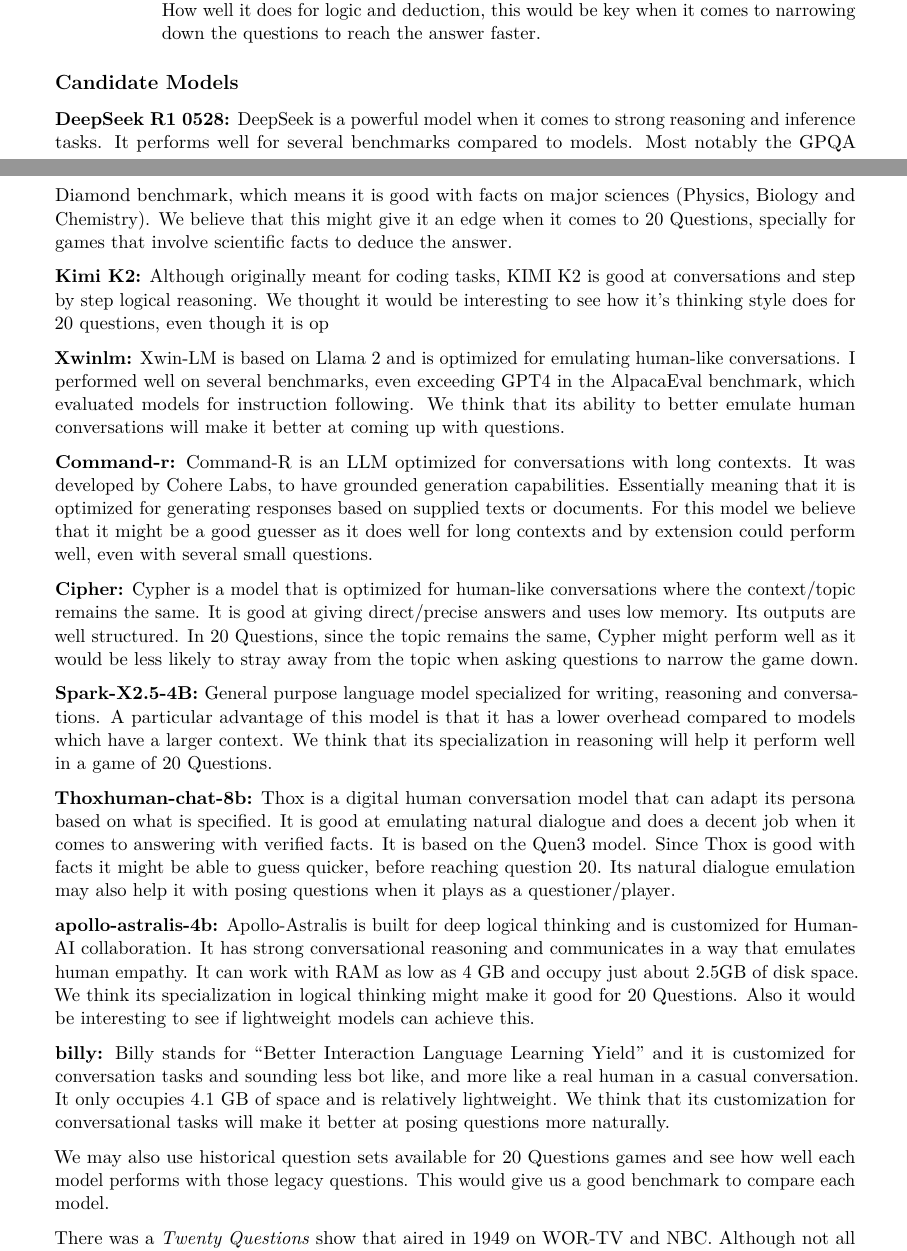
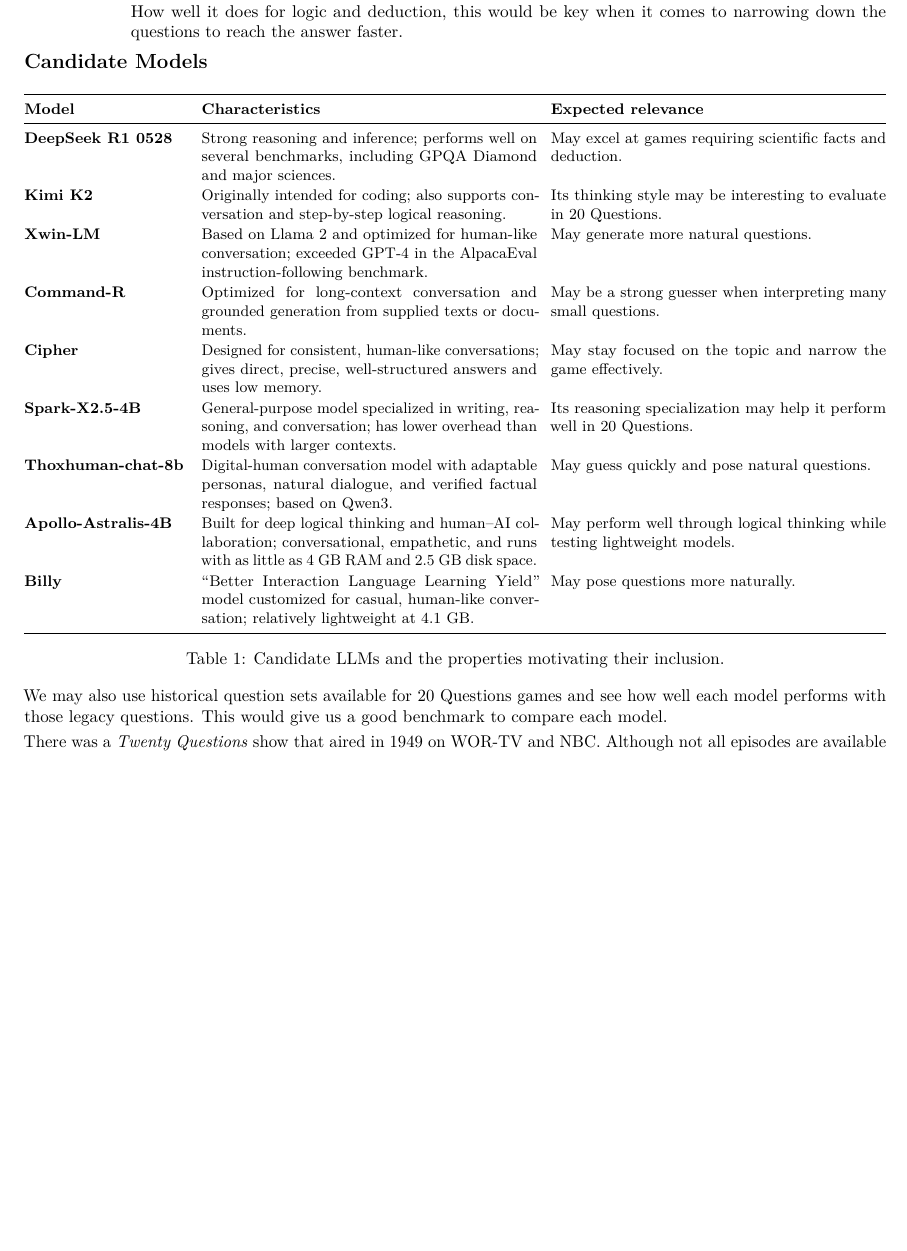
Before and after one commit to n-man13/CSE519-Final-Project, a LaTeX document (project_proposal.tex): two parts of pages 2 and 3 of 5 before the commit and part of page 2 of 4 after it, the two joined at a grey line, cut so that both start at the same text, the shorter picture padded with empty space. Compiled offline with pdfLaTeX.

Commit message:
compacted the proposal to 3 pages

```diff
--- a/project_proposal.tex
+++ b/project_proposal.tex
@@ -121,65 +129,54 @@
 
 \subsection*{Candidate Models}
 
-\textbf{DeepSeek R1 0528:} DeepSeek is a powerful model when it comes to strong
-reasoning and inference tasks. It performs well for several benchmarks
-compared to models. Most notably the GPQA Diamond benchmark, which means it is
-good with facts on major sciences (Physics, Biology and Chemistry). We believe
-that this might give it an edge when it comes to 20 Questions, specially for
-games that involve scientific facts to deduce the answer.
-
-\textbf{Kimi K2:} Although originally meant for coding tasks, KIMI K2 is good
-at conversations and step by step logical reasoning. We thought it would be
-interesting to see how it's thinking style does for 20 questions, even though
-it is op
-
-\textbf{Xwinlm:} Xwin-LM is based on Llama 2 and is optimized for emulating
-human-like conversations. I performed well on several benchmarks, even
-exceeding GPT4 in the AlpacaEval benchmark, which evaluated models for
-instruction following. We think that its ability to better emulate human
-conversations will make it better at coming up with questions.
-
-\textbf{Command-r:} Command-R is an LLM optimized for conversations with long
-contexts. It was developed by Cohere Labs, to have grounded generation
-capabilities. Essentially meaning that it is optimized for generating
-responses based on supplied texts or documents. For this model we believe
-that it might be a good guesser as it does well for long contexts and by
-extension could perform well, even with several small questions.
-
-\textbf{Cipher:} Cypher is a model that is optimized for human-like
-conversations where the context/topic remains the same. It is good at
-giving direct/precise answers and uses low memory. Its outputs are well
-structured. In 20 Questions, since the topic remains the same, Cypher might perform well as
-it would be less likely to stray away from the topic when asking questions to
-narrow the game down.
-
-\textbf{Spark-X2.5-4B:} General purpose language model specialized for writing,
-reasoning and conversations. A particular advantage of this model is that it
-has a lower overhead compared to models which have a larger context. We think
-that its specialization in reasoning will help it perform well in a game of 20
-Questions.
-
-\textbf{Thoxhuman-chat-8b:} Thox is a digital human conversation model that
-can adapt its persona based on what is specified. It is good at emulating
-natural dialogue and does a decent job when it comes to answering with
-verified facts. It is based on the Quen3 model. Since Thox is good with facts
-it might be able to guess quicker, before reaching question 20. Its natural
-dialogue emulation may also help it with posing questions when it plays as a
-questioner/player.
-
-\textbf{apollo-astralis-4b:} Apollo-Astralis is built for deep logical
-thinking and is customized for Human-AI collaboration. It has strong
-conversational reasoning and communicates in a way that emulates human
-empathy. It can work with RAM as low as 4 GB and occupy just about 2.5GB of
-disk space. We think its specialization in logical thinking might make it good
-for 20 Questions. Also it would be interesting to see if lightweight models can
-achieve this.
-
-\textbf{billy:} Billy stands for ``Better Interaction Language Learning Yield''
-and it is customized for conversation tasks and sounding less bot like, and
-more like a real human in a casual conversation. It only occupies 4.1 GB of
-space and is relatively lightweight. We think that its customization for
-conversational tasks will make it better at posing questions more naturally.
+\begin{table}[htbp]
+\small
+\setlength{\tabcolsep}{4pt}
+\renewcommand{\arraystretch}{1.08}
+\begin{tabularx}{\textwidth}{@{}p{0.19\textwidth}X X@{}}
+\toprule
+\textbf{Model} & \textbf{Characteristics} & \textbf{Expected relevance} \\
+\midrule
+\textbf{DeepSeek R1 0528} &
+Strong reasoning and inference; performs well on several benchmarks,
+including GPQA Diamond and major sciences. &
+May excel at games requiring scientific facts and deduction. \\
+\textbf{Kimi K2} &
+Originally intended for coding; also supports conversation and step-by-step
+logical reasoning. &
+Its thinking style may be interesting to evaluate in 20 Questions. \\
+\textbf{Xwin-LM} &
+Based on Llama 2 and optimized for human-like conversation; exceeded GPT-4
+in the AlpacaEval instruction-following benchmark. &
+May generate more natural questions. \\
+\textbf{Command-R} &
+Optimized for long-context conversation and grounded generation from supplied
+texts or documents. &
+May be a strong guesser when interpreting many small questions. \\
+\textbf{Cipher} &
+Designed for consistent, human-like conversations; gives direct, precise,
+well-structured answers and uses low memory. &
+May stay focused on the topic and narrow the game effectively. \\
+\textbf{Spark-X2.5-4B} &
+General-purpose model specialized in writing, reasoning, and conversation;
+has lower overhead than models with larger contexts. &
+Its reasoning specialization may help it perform well in 20 Questions. \\
+\textbf{Thoxhuman-chat-8b} &
+Digital-human conversation model with adaptable personas, natural dialogue,
+and verified factual responses; based on Qwen3. &
+May guess quickly and pose natural questions. \\
+\textbf{Apollo-Astralis-4B} &
+Built for deep logical thinking and human--AI collaboration; conversational,
+empathetic, and runs with as little as 4 GB RAM and 2.5 GB disk space. &
+May perform well through logical thinking while testing lightweight models. \\
+\textbf{Billy} &
+``Better Interaction Language Learning Yield'' model customized for casual,
+human-like conversation; relatively lightweight at 4.1 GB. &
+May pose questions more naturally. \\
+\bottomrule
+\end{tabularx}
+\caption{Candidate LLMs and the properties motivating their inclusion.}
+\end{table}
 
 We may also use historical question sets available for 20 Questions games and
 see how well each model performs with those legacy questions. This would give
```
Also changed, not shown: project_proposal.pdf, project_proposal.tex (12 more changed lines).
